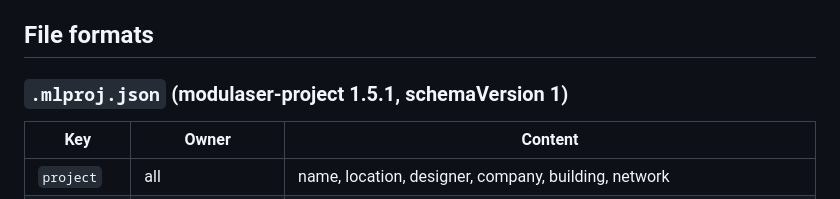
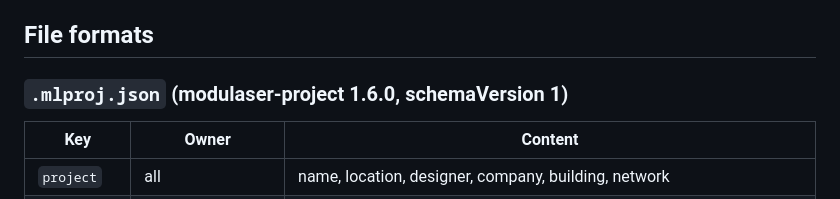
Before and after one commit to theBMGatKGS/MASD-Engineering-Toolbox, a Markdown page: README.md, the part around the change. Rendered like a GitHub page.

Commit message:
README: .mlproj.json is modulaser-project 1.6.0 (QA X5)

```diff
--- a/README.md
+++ b/README.md
@@ -129,7 +129,7 @@ In-app **How to use, How Do I…, Quick Start (offline), FAQ, Standards/Referenc
 - **Single file:** `index.html` also runs straight from disk.
 
 ## File formats
-### `.mlproj.json` (modulaser-project 1.5.1, schemaVersion 1)
+### `.mlproj.json` (modulaser-project 1.6.0, schemaVersion 1)
 | Key | Owner | Content |
 |---|---|---|
 | `project` | all | name, location, designer, company, building, network |
```
